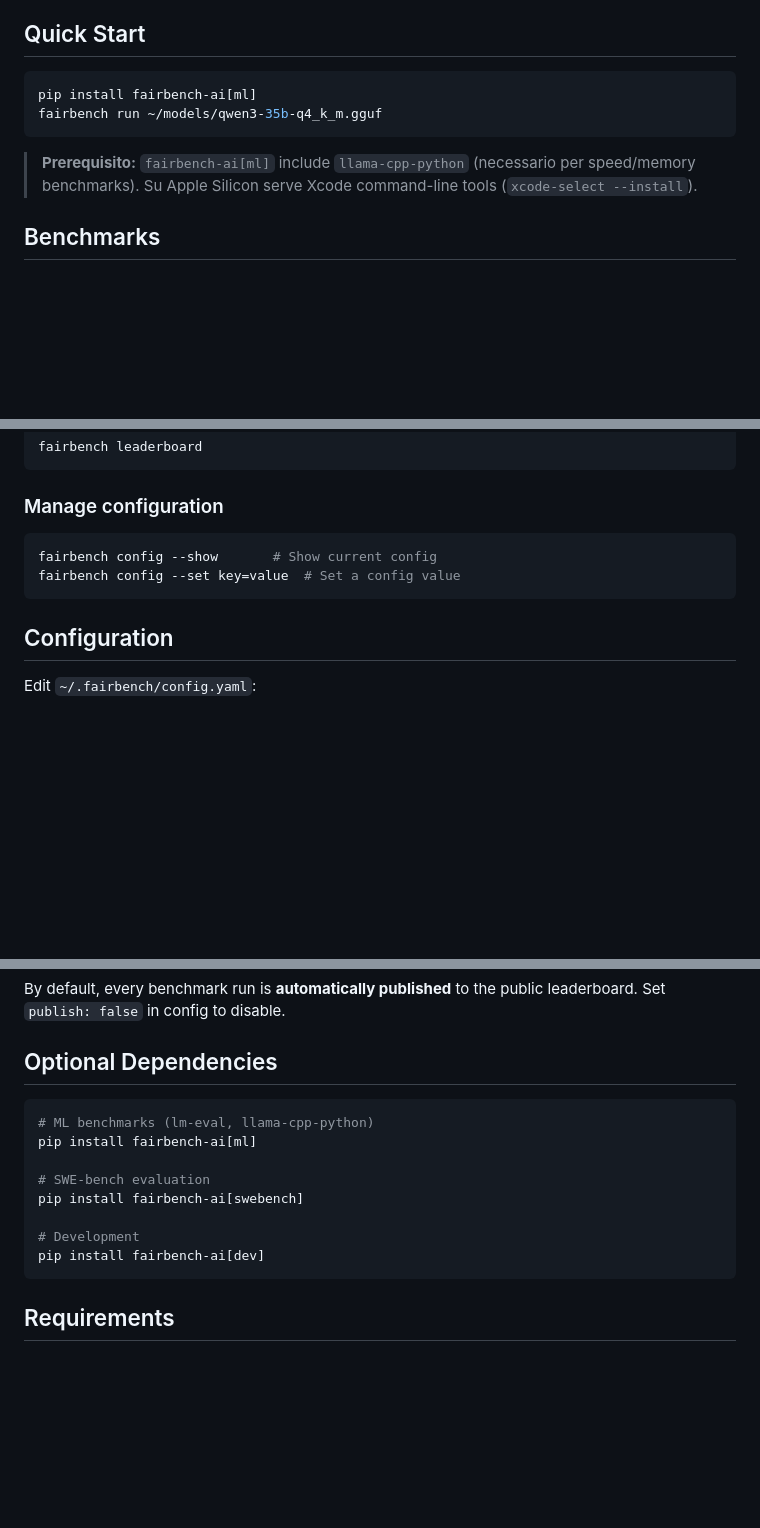
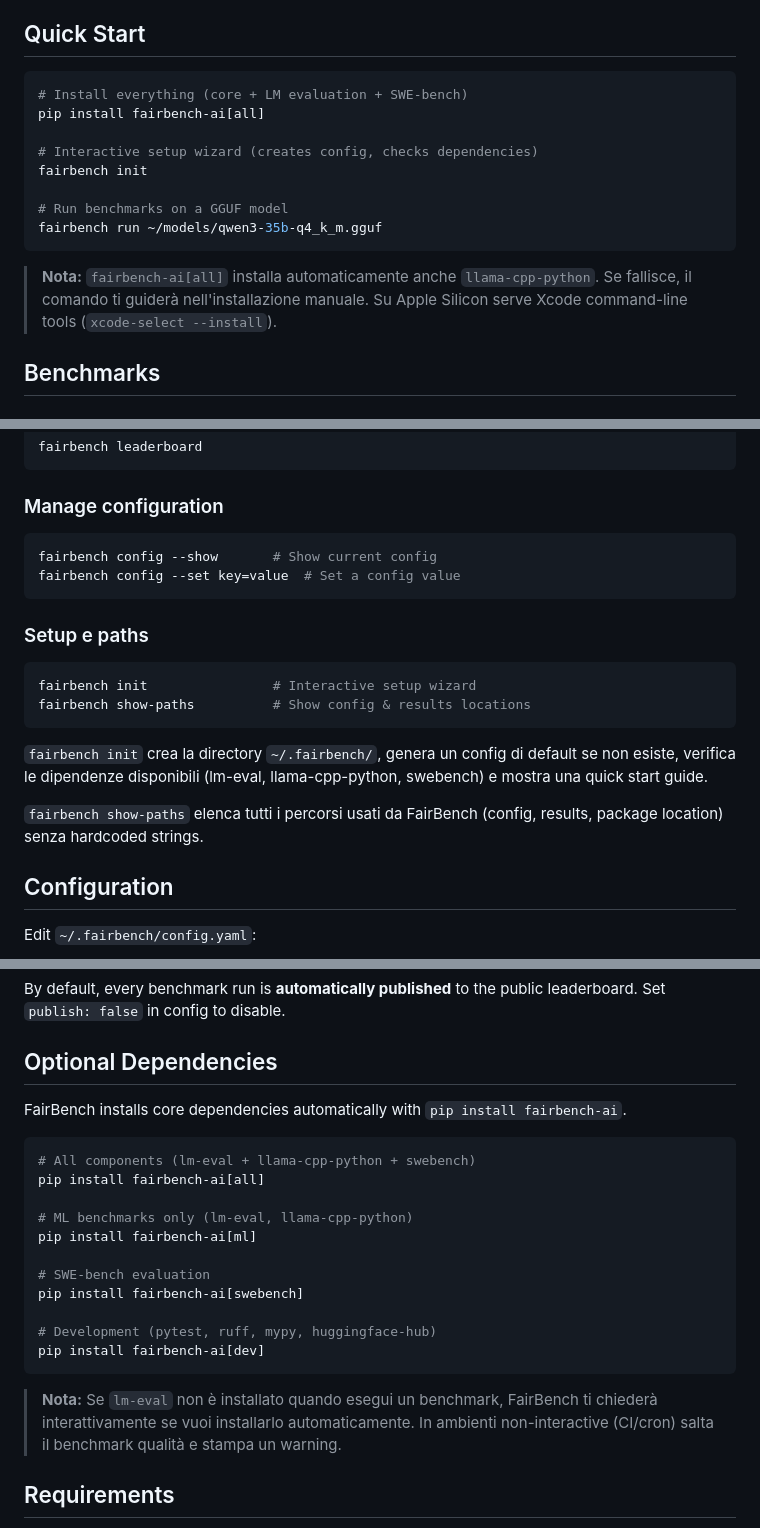
Before and after one commit to AlessandroBernini/fairbench, a Markdown page: README.md, 3 parts joined by grey strips. Rendered like a GitHub page; blank space fills up the shorter version.

Commit message:
docs: update README with new installation experience (#12)

````diff
--- a/README.md
+++ b/README.md
@@ -7,11 +7,17 @@ Evaluate AI models across multiple dimensions: quality, speed, memory usage, and
 ## Quick Start
 
 ```bash
-pip install fairbench-ai[ml]
+# Install everything (core + LM evaluation + SWE-bench)
+pip install fairbench-ai[all]
+
+# Interactive setup wizard (creates config, checks dependencies)
+fairbench init
+
+# Run benchmarks on a GGUF model
 fairbench run ~/models/qwen3-35b-q4_k_m.gguf
 ```
 
-> **Prerequisito:** `fairbench-ai[ml]` include `llama-cpp-python` (necessario per speed/memory benchmarks). Su Apple Silicon serve Xcode command-line tools (`xcode-select --install`).
+> **Nota:** `fairbench-ai[all]` installa automaticamente anche `llama-cpp-python`. Se fallisce, il comando ti guiderà nell'installazione manuale. Su Apple Silicon serve Xcode command-line tools (`xcode-select --install`).
 
 ## Benchmarks
 
@@ -97,6 +103,17 @@ fairbench config --show       # Show current config
 fairbench config --set key=value  # Set a config value
 ```
 
+### Setup e paths
+
+```bash
+fairbench init                # Interactive setup wizard
+fairbench show-paths          # Show config & results locations
+```
+
+`fairbench init` crea la directory `~/.fairbench/`, genera un config di default se non esiste, verifica le dipendenze disponibili (lm-eval, llama-cpp-python, swebench) e mostra una quick start guide.
+
+`fairbench show-paths` elenca tutti i percorsi usati da FairBench (config, results, package location) senza hardcoded strings.
+
 ## Configuration
 
 Edit `~/.fairbench/config.yaml`:
@@ -127,16 +144,23 @@ By default, every benchmark run is **automatically published** to the public lea
 
 ## Optional Dependencies
 
+FairBench installs core dependencies automatically with `pip install fairbench-ai`.
+
 ```bash
-# ML benchmarks (lm-eval, llama-cpp-python)
+# All components (lm-eval + llama-cpp-python + swebench)
+pip install fairbench-ai[all]
+
+# ML benchmarks only (lm-eval, llama-cpp-python)
 pip install fairbench-ai[ml]
 
 # SWE-bench evaluation
 pip install fairbench-ai[swebench]
 
-# Development
+# Development (pytest, ruff, mypy, huggingface-hub)
 pip install fairbench-ai[dev]
 ```
+
+> **Nota:** Se `lm-eval` non è installato quando esegui un benchmark, FairBench ti chiederà interattivamente se vuoi installarlo automaticamente. In ambienti non-interactive (CI/cron) salta il benchmark qualità e stampa un warning.
 
 ## Requirements
 
````
